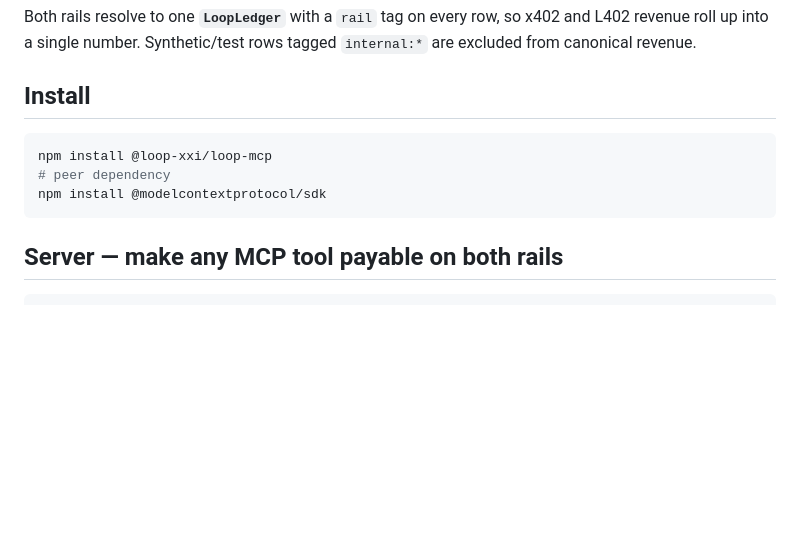
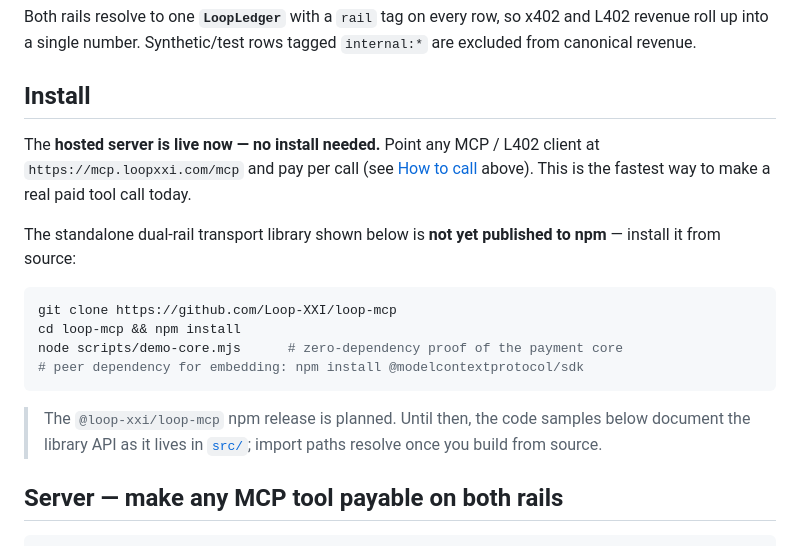
Before and after one commit to Loop-XXI/loop-mcp, a Markdown page: README.md, the part around the change. Rendered like a GitHub page; blank space fills up the shorter version.

Commit message:
docs: correct install section — @loop-xxi/loop-mcp not yet on npm; point to live hosted endpoint + build-from-source

````diff
--- a/README.md
+++ b/README.md
@@ -162,11 +162,18 @@ Both rails resolve to one **`LoopLedger`** with a `rail` tag on every row, so x4
 
 ## Install
 
+The **hosted server is live now — no install needed.** Point any MCP / L402 client at `https://mcp.loopxxi.com/mcp` and pay per call (see [How to call](#how-to-call-l402-flow) above). This is the fastest way to make a real paid tool call today.
+
+The standalone dual-rail transport library shown below is **not yet published to npm** — install it from source:
+
 ```bash
-npm install @loop-xxi/loop-mcp
-# peer dependency
-npm install @modelcontextprotocol/sdk
+git clone https://github.com/Loop-XXI/loop-mcp
+cd loop-mcp && npm install
+node scripts/demo-core.mjs      # zero-dependency proof of the payment core
+# peer dependency for embedding: npm install @modelcontextprotocol/sdk
 ```
+
+> The `@loop-xxi/loop-mcp` npm release is planned. Until then, the code samples below document the library API as it lives in [`src/`](./src); import paths resolve once you build from source.
 
 ## Server — make any MCP tool payable on both rails
 
````
